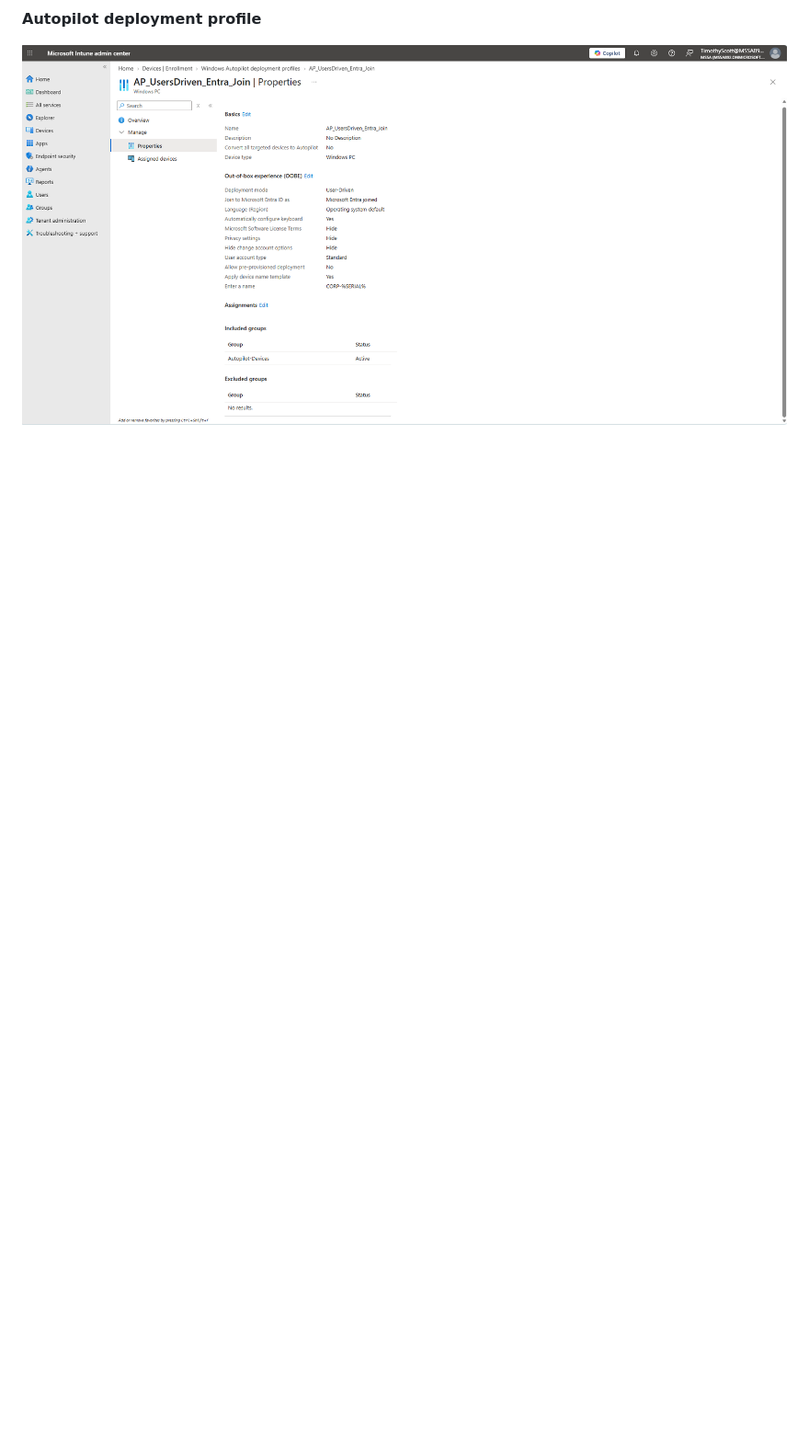
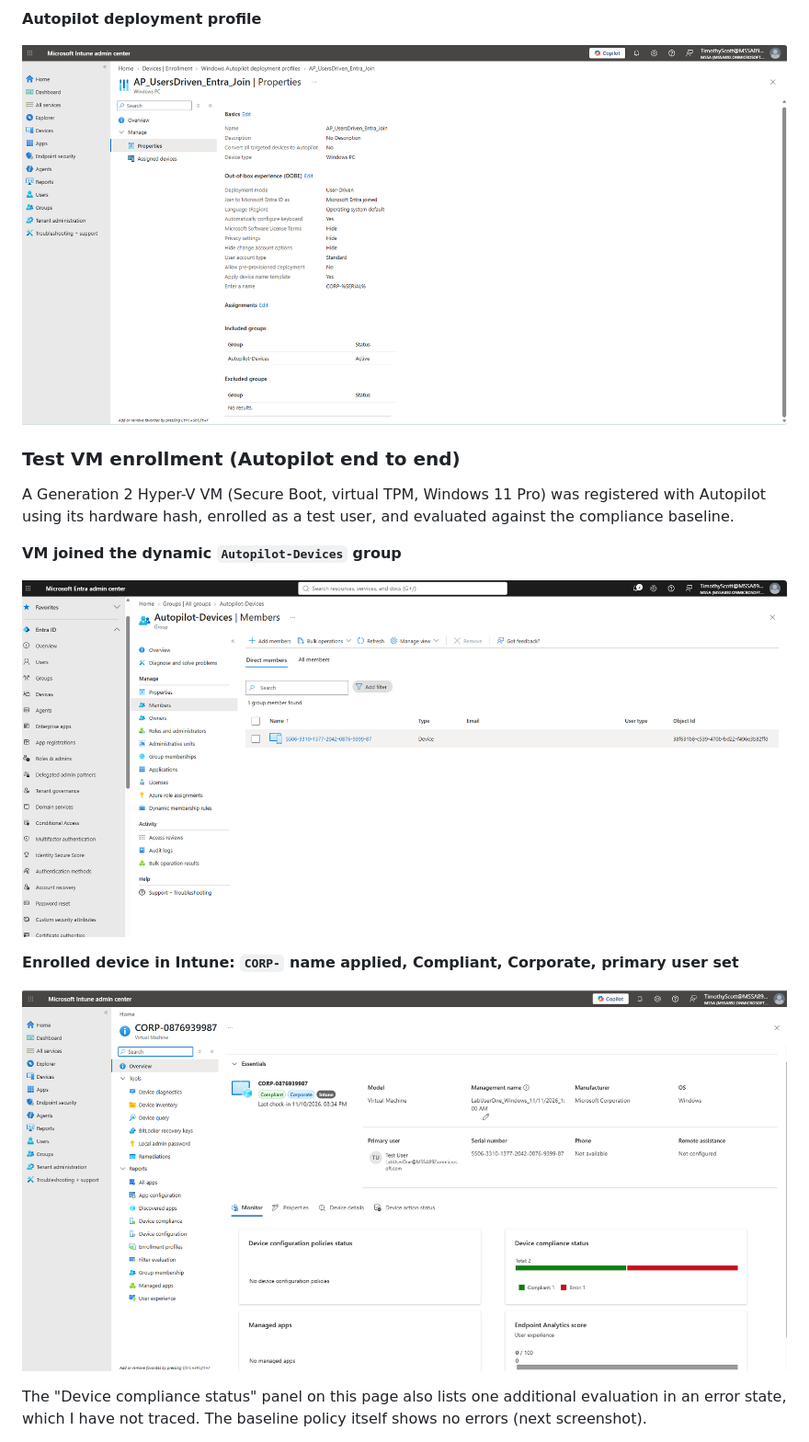
Before and after one commit to ttscott-sca/Entra_Intune_Baseline_Project, a Markdown page: README.md, the part around one of its changes. Shown at 92% size. GitHub-like rendering; pictures changed too: docs/screenshots/autopilot-group.png (added), docs/screenshots/vm-overview.png (added); blank space fills up the shorter version.

Commit message:
Add Autopilot test VM enrollment results

```diff
--- a/README.md
+++ b/README.md
@@ -68,3 +68,17 @@ flowchart LR
 
 ![Autopilot profile](docs/screenshots/autopilot-profile.png)
 
+### Test VM enrollment (Autopilot end to end)
+
+A Generation 2 Hyper-V VM (Secure Boot, virtual TPM, Windows 11 Pro) was registered with Autopilot using its hardware hash, enrolled as a test user, and evaluated against the compliance baseline.
+
+**VM joined the dynamic `Autopilot-Devices` group**
+
+![Autopilot group membership](docs/screenshots/autopilot-group.png)
+
+**Enrolled device in Intune: `CORP-` name applied, Compliant, Corporate, primary user set**
+
+![Enrolled device overview](docs/screenshots/vm-overview.png)
+
+The "Device compliance status" panel on this page also lists one additional evaluation in an error state, which I have not traced. The baseline policy itself shows no errors (next screenshot).
+
```
Also changed, not shown: other parts of README.md (+19 -3 lines), docs/screenshots/compliance-result.png (added), docs/screenshots/per-setting-status.png (added).
